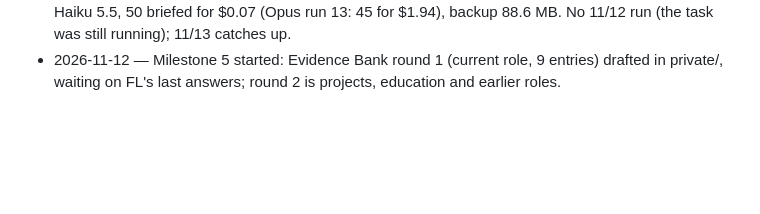
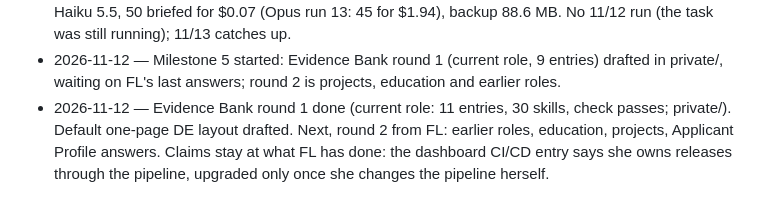
Before and after one commit to fyaiplayground-bit/de-job-hunt-agent, a Markdown page: docs/STATUS.md, the part around the change. Rendered like a GitHub page; blank space fills up the shorter version.

Commit message:
STATUS: Evidence Bank round 1 done; round 2 inputs listed
Co-Authored-By: Claude Opus 5.5 <noreply@anthropic.com>

```diff
--- a/docs/STATUS.md
+++ b/docs/STATUS.md
@@ -138,3 +138,4 @@ Standing facts: JD briefs run on Claude Haiku 5.5 (`JD_ANALYSIS_MODEL` in `.env`
 - 2026-11-10 — With FL's OK, backfilled the 164 open in-scope postings that had gone unbriefed over the daily cap, on Haiku 5.5 for $0.20; 325 current briefs scored, dbt rebuilt.
 - 2026-11-12 — Run 14 (11/11) froze while the laptop slept and finished on wake: first daily briefing on Haiku 5.5, 50 briefed for $0.07 (Opus run 13: 45 for $1.94), backup 88.6 MB. No 11/12 run (the task was still running); 11/13 catches up.
 - 2026-11-12 — Milestone 5 started: Evidence Bank round 1 (current role, 9 entries) drafted in private/, waiting on FL's last answers; round 2 is projects, education and earlier roles.
+- 2026-11-12 — Evidence Bank round 1 done (current role: 11 entries, 30 skills, check passes; private/). Default one-page DE layout drafted. Next, round 2 from FL: earlier roles, education, projects, Applicant Profile answers. Claims stay at what FL has done: the dashboard CI/CD entry says she owns releases through the pipeline, upgraded only once she changes the pipeline herself.
```
